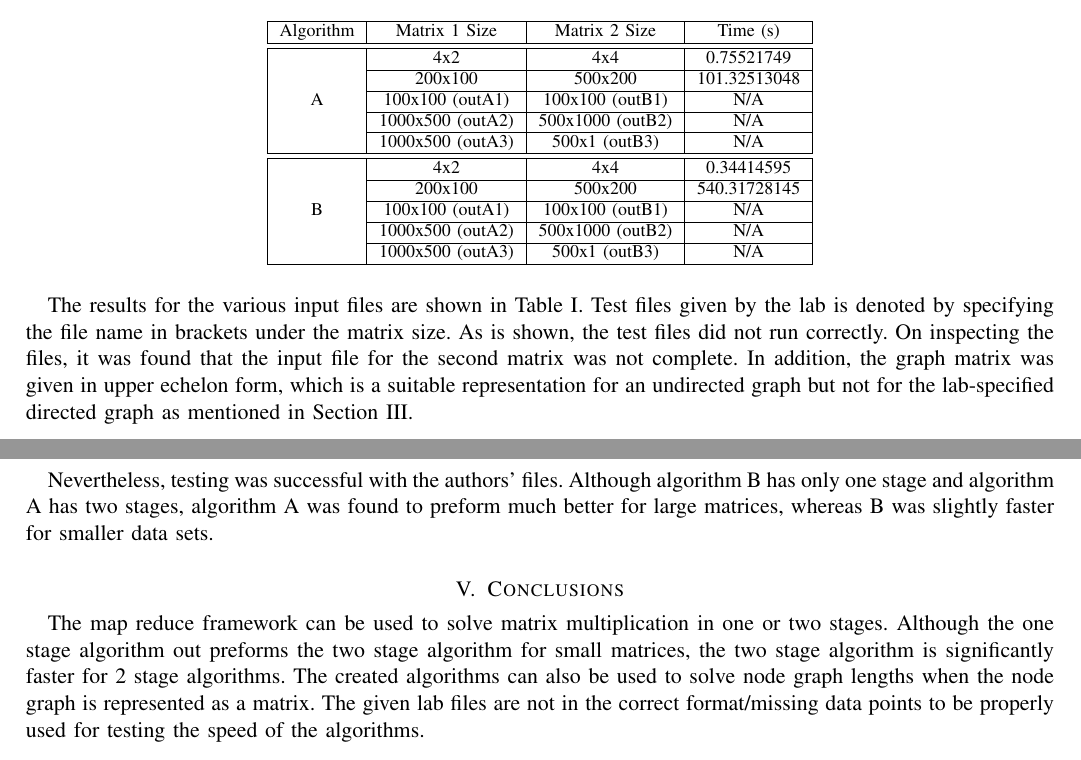
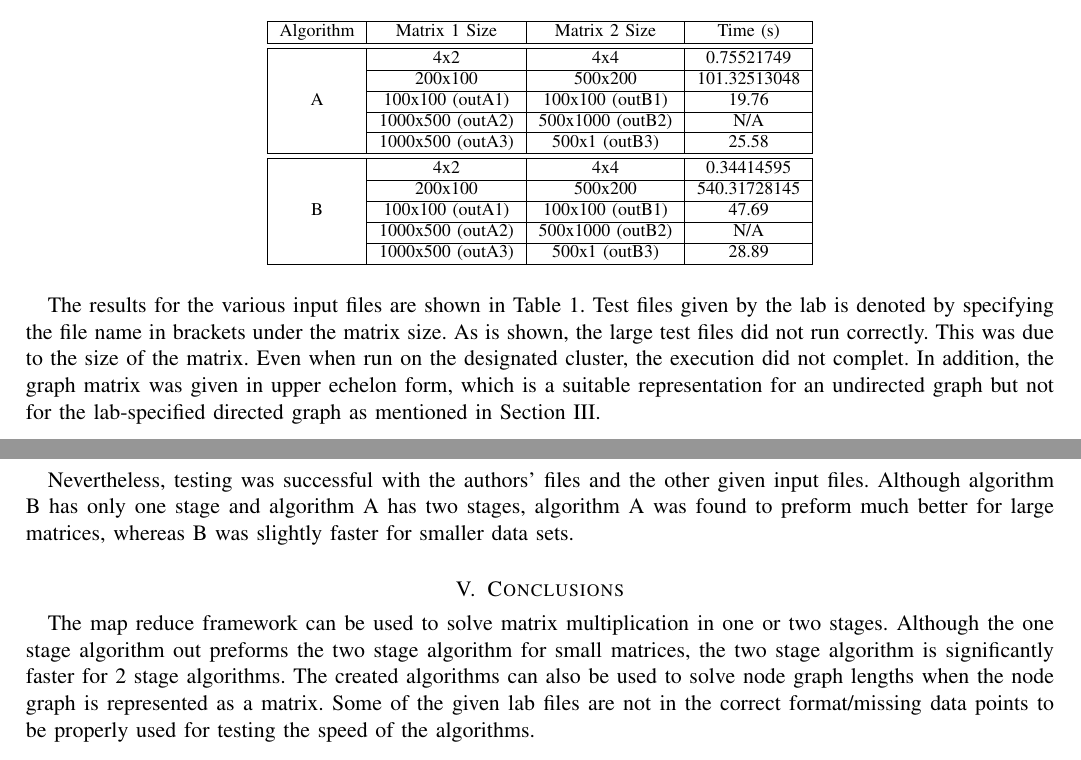
Before and after one commit to b-rosen/elen4020, a LaTeX paper (Lab_3_Report.tex): two parts of pages 2 and 3 of 3, joined at a grey line, cut so that both start at the same text. Compiled offline with pdfLaTeX.

Commit message:
Lab 3 - Final (Amended)

```diff
--- a/Lab_3_Report.tex
+++ b/Lab_3_Report.tex
@@ -207,36 +207,35 @@ Algorithm & Matrix 1 Size & Matrix 2 Size & Time (s)\tabularnewline
 \cline{2-4}
  & 200x100 & 500x200 & 101.32513048\tabularnewline
 \cline{2-4}
- & 100x100 (outA1) & 100x100 (outB1) & N/A\tabularnewline
+ & 100x100 (outA1) & 100x100 (outB1) & 19.76\tabularnewline
 \cline{2-4}
  & 1000x500 (outA2) & 500x1000 (outB2) & N/A\tabularnewline
 \cline{2-4}
- & 1000x500 (outA3) & 500x1 (outB3) & N/A\tabularnewline
+ & 1000x500 (outA3) & 500x1 (outB3) & 25.58\tabularnewline
 \hline
 \hline
 \multirow{5}{*}{B} & 4x2 & 4x4 & 0.34414595\tabularnewline
 \cline{2-4}
  & 200x100 & 500x200 & 540.31728145\tabularnewline
 \cline{2-4}
- & 100x100 (outA1) & 100x100 (outB1) & N/A\tabularnewline
+ & 100x100 (outA1) & 100x100 (outB1) & 47.69\tabularnewline
 \cline{2-4}
  & 1000x500 (outA2) & 500x1000 (outB2) & N/A\tabularnewline
 \cline{2-4}
- & 1000x500 (outA3) & 500x1 (outB3) & N/A\tabularnewline
+ & 1000x500 (outA3) & 500x1 (outB3) & 28.89\tabularnewline
 \hline
 \end{tabular}
 \end{table}
 
-The results for the various input files are shown in Table \ref{tab:Results-for-Algorithm}.
+The results for the various input files are shown in Table 1.
 Test files given by the lab is denoted by specifying the file name
-in brackets under the matrix size. As is shown, the test files did
-not run correctly. On inspecting the files, it was found that the
-input file for the second matrix was not complete. In addition, the
+in brackets under the matrix size. As is shown, the large test files did
+not run correctly. This was due to the size of the matrix. Even when run on the designated cluster, the execution did not complet. In addition, the
 graph matrix was given in upper echelon form, which is a suitable
 representation for an undirected graph but not for the lab-specified
-directed graph as mentioned in Section \ref{sec:Node-Graph}.
+directed graph as mentioned in Section III.
 
-Nevertheless, testing was successful with the authors' files. Although
+Nevertheless, testing was successful with the authors' files and the other given input files. Although
 algorithm B has only one stage and algorithm A has two stages, algorithm
 A was found to preform much better for large matrices, whereas B was
 slightly faster for smaller data sets.
@@ -248,7 +247,7 @@ in one or two stages. Although the one stage algorithm out preforms
 the two stage algorithm for small matrices, the two stage algorithm
 is significantly faster for 2 stage algorithms. The created algorithms
 can also be used to solve node graph lengths when the node graph is
-represented as a matrix. The given lab files are not in the correct
+represented as a matrix. Some of the given lab files are not in the correct
 format/missing data points to be properly used for testing the speed
 of the algorithms.
 \end{document}
```
Also changed, not shown: Lab_3_Report.pdf, Lab_3_Report.tex (8 more changed lines).
